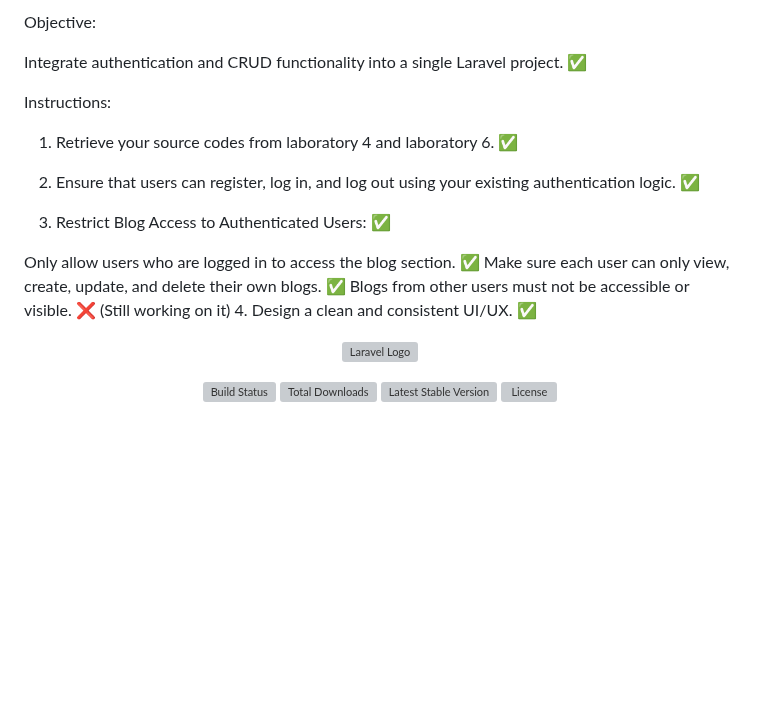
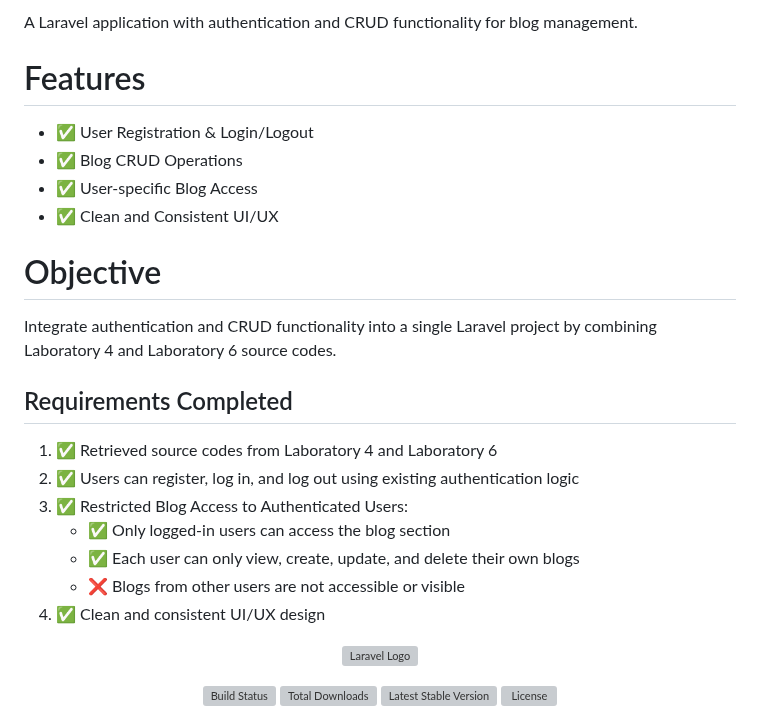
Before and after one commit to miguelbacay123/LabActivity8_bacay, a Markdown page: README.md, the part around the change. GitHub-like rendering; blank space fills up the shorter version; grey boxes are pictures that could not be loaded.

```diff
--- a/README.md
+++ b/README.md
@@ -1,20 +1,25 @@
-Objective:
+A Laravel application with authentication and CRUD functionality for blog management.
 
-Integrate authentication and CRUD functionality into a single Laravel project. ✅
+# Features
 
-Instructions:
+- ✅ User Registration & Login/Logout
+- ✅ Blog CRUD Operations
+- ✅ User-specific Blog Access
+- ✅ Clean and Consistent UI/UX
 
-1. Retrieve your source codes from laboratory 4 and laboratory 6. ✅
+# Objective
 
-2. Ensure that users can register, log in, and log out using your existing authentication logic. ✅
+Integrate authentication and CRUD functionality into a single Laravel project by combining Laboratory 4 and Laboratory 6 source codes.
 
-3. Restrict Blog Access to Authenticated Users: ✅
+## Requirements Completed
 
-Only allow users who are logged in to access the blog section. ✅
-Make sure each user can only view, create, update, and delete their own blogs. ✅
-Blogs from other users must not be accessible or visible. ❌ (Still working on it)
-4. Design a clean and consistent UI/UX. ✅
-
+1. ✅ Retrieved source codes from Laboratory 4 and Laboratory 6
+2. ✅ Users can register, log in, and log out using existing authentication logic
+3. ✅ Restricted Blog Access to Authenticated Users:
+   - ✅ Only logged-in users can access the blog section
+   - ✅ Each user can only view, create, update, and delete their own blogs
+   - ❌ Blogs from other users are not accessible or visible
+4. ✅ Clean and consistent UI/UX design
 
 
 
```
